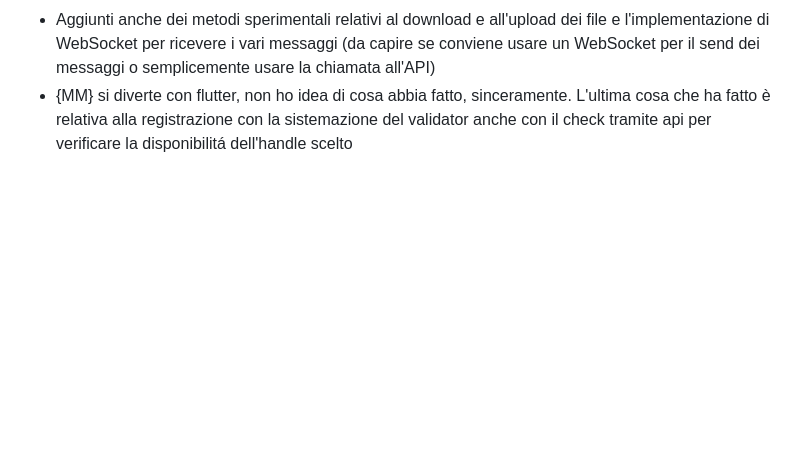
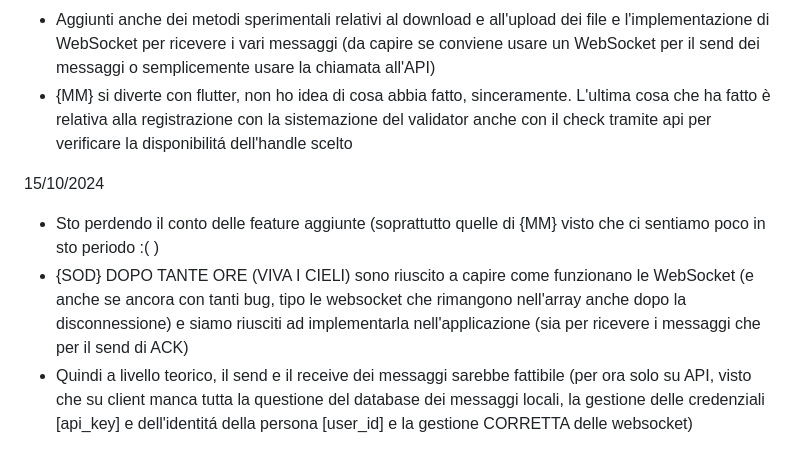
Before and after one commit to BPUP-Suite/Messanger, a Markdown page: README.md, the part around the change. Rendered like a GitHub page; blank space fills up the shorter version.

```diff
--- a/README.md
+++ b/README.md
@@ -68,3 +68,9 @@ Timeline:
 - {SOD} implementazione di nuovi metodi per permettere il send dei messaggi che vengono distinti in base al tipo di destinatario (utente,gruppo,canale). Il focus attuale è solo per l`utente (i metodi per canale/gruppo non esistono) e permette solo l'invio di messaggi a una specifica chat privata, è inoltre possibile creare una chat con un'altra persona tramite l'invio del primo messaggio (solo lato server, lato client verrà implementato successivamente)
 - Aggiunti anche dei metodi sperimentali relativi al download e all'upload dei file e l'implementazione di WebSocket per ricevere i vari messaggi (da capire se conviene usare un WebSocket per il send dei messaggi o semplicemente usare la chiamata all'API)
 - {MM} si diverte con flutter, non ho idea di cosa abbia fatto, sinceramente. L'ultima cosa che ha fatto è relativa alla registrazione con la sistemazione del validator anche con il check tramite api per verificare la disponibilitá dell'handle scelto
+
+15/10/2024
+
+- Sto perdendo il conto delle feature aggiunte (soprattutto quelle di {MM} visto che ci sentiamo poco in sto periodo :( )
+- {SOD} DOPO TANTE ORE (VIVA I CIELI) sono riuscito a capire come funzionano le WebSocket (e anche se ancora con tanti bug, tipo le websocket che rimangono nell'array anche dopo la disconnessione) e siamo riusciti ad implementarla nell'applicazione (sia per ricevere i messaggi che per il send di ACK)
+- Quindi a livello teorico, il send e il receive dei messaggi sarebbe fattibile (per ora solo su API, visto che su client manca tutta la questione del database dei messaggi locali, la gestione delle credenziali [api_key] e dell'identitá della persona [user_id] e la gestione CORRETTA delle websocket)
```
